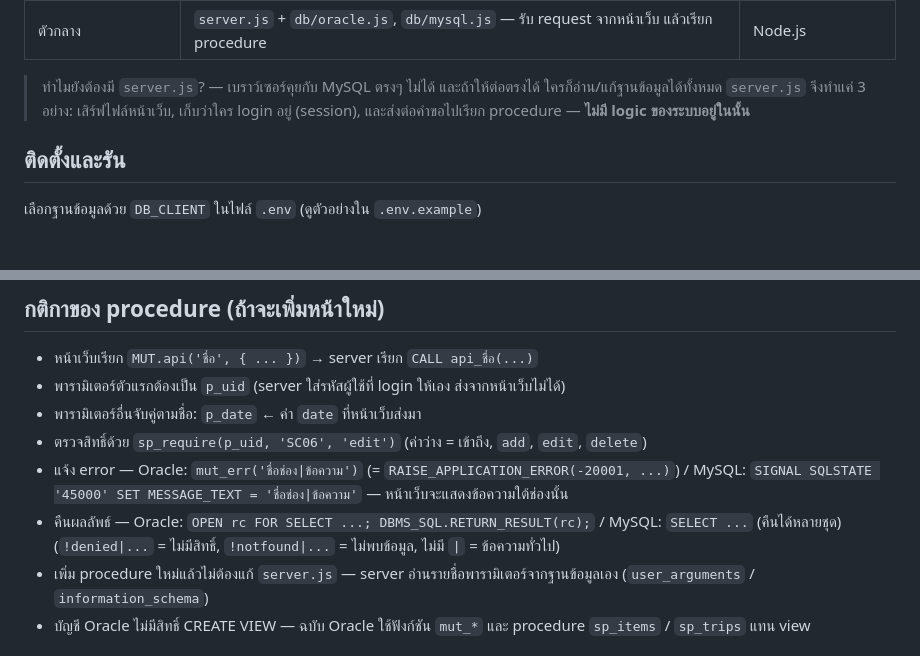
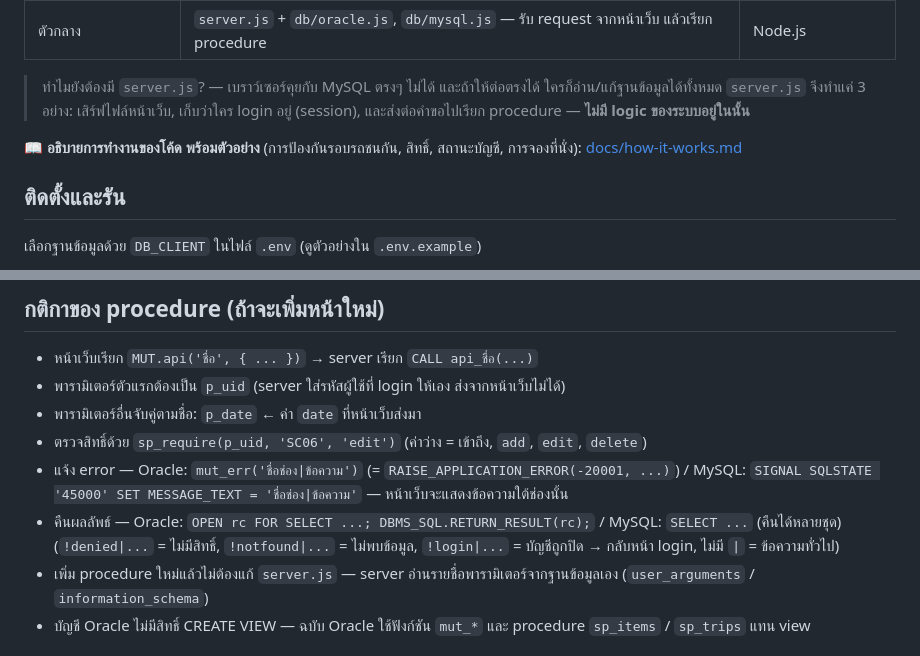
Before and after one commit to Sugus48/Web-mutbus-demo, a Markdown page: README.md, 2 parts joined by grey strips. Drawn GitHub-style; blank space fills up the shorter version.

```diff
--- a/README.md
+++ b/README.md
@@ -10,6 +10,8 @@
 
 > ทำไมยังต้องมี `server.js`? — เบราว์เซอร์คุยกับ MySQL ตรงๆ ไม่ได้ และถ้าให้ต่อตรงได้ ใครก็อ่าน/แก้ฐานข้อมูลได้ทั้งหมด
 > `server.js` จึงทำแค่ 3 อย่าง: เสิร์ฟไฟล์หน้าเว็บ, เก็บว่าใคร login อยู่ (session), และส่งต่อคำขอไปเรียก procedure — **ไม่มี logic ของระบบอยู่ในนั้น**
+
+📖 **อธิบายการทำงานของโค้ด พร้อมตัวอย่าง** (การป้องกันรอบรถชนกัน, สิทธิ์, สถานะบัญชี, การจองที่นั่ง): [docs/how-it-works.md](docs/how-it-works.md)
 
 ## ติดตั้งและรัน
 
@@ -75,7 +77,7 @@
 - ตรวจสิทธิ์ด้วย `sp_require(p_uid, 'SC06', 'edit')` (ค่าว่าง = เข้าถึง, `add`, `edit`, `delete`)
 - แจ้ง error — Oracle: `mut_err('ชื่อช่อง|ข้อความ')` (= `RAISE_APPLICATION_ERROR(-20001, ...)`) / MySQL: `SIGNAL SQLSTATE '45000' SET MESSAGE_TEXT = 'ชื่อช่อง|ข้อความ'` — หน้าเว็บจะแสดงข้อความใต้ช่องนั้น
 - คืนผลลัพธ์ — Oracle: `OPEN rc FOR SELECT ...; DBMS_SQL.RETURN_RESULT(rc);` / MySQL: `SELECT ...` (คืนได้หลายชุด)
-  (`!denied|...` = ไม่มีสิทธิ์, `!notfound|...` = ไม่พบข้อมูล, ไม่มี `|` = ข้อความทั่วไป)
+  (`!denied|...` = ไม่มีสิทธิ์, `!notfound|...` = ไม่พบข้อมูล, `!login|...` = บัญชีถูกปิด → กลับหน้า login, ไม่มี `|` = ข้อความทั่วไป)
 - เพิ่ม procedure ใหม่แล้วไม่ต้องแก้ `server.js` — server อ่านรายชื่อพารามิเตอร์จากฐานข้อมูลเอง (`user_arguments` / `information_schema`)
 - บัญชี Oracle ไม่มีสิทธิ์ CREATE VIEW — ฉบับ Oracle ใช้ฟังก์ชัน `mut_*` และ procedure `sp_items` / `sp_trips` แทน view
 
```
Also changed, not shown: docs/how-it-works.md (added, +382 -0 lines).
